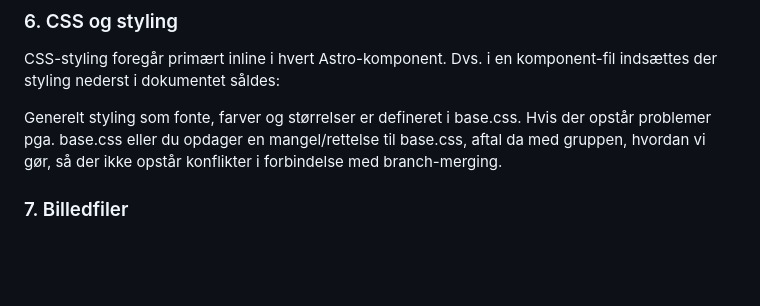
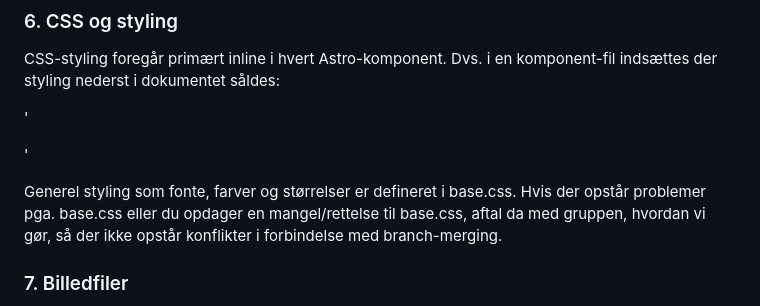
Before and after one commit to Farve-Fairies/vin-med-dans, a Markdown page: README.md, the part around the change. Rendered like a GitHub page; blank space fills up the shorter version.

Commit message:
Correct README again

```diff
--- a/README.md
+++ b/README.md
@@ -94,11 +94,15 @@ Ved at alle HTML-sider bygges i dette samme layout sikrer vi at de er ensartede.
 
 CSS-styling foregår primært inline i hvert Astro-komponent. Dvs. i en komponent-fil indsættes der styling nederst i dokumentet såldes:
 
+'
+
 <style>
     /* din CSS */
 </style>
 
-Generelt styling som fonte, farver og størrelser er defineret i base.css.
+'
+
+Generel styling som fonte, farver og størrelser er defineret i base.css.
 Hvis der opstår problemer pga. base.css eller du opdager en mangel/rettelse til base.css, aftal da med gruppen, hvordan vi gør, så der ikke opstår konflikter i forbindelse med branch-merging.
 
 ### 7. Billedfiler
```
